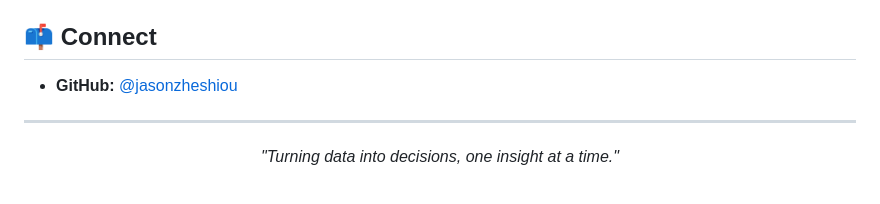
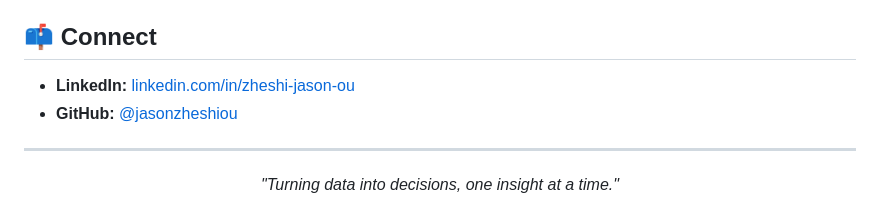
Before and after one commit to jasonzheshiou/jasonzheshiou, a Markdown page: README.md, the part around one of its changes. GitHub-like rendering.

Commit message:
Add LinkedIn, remove GitHub Stats section

```diff
--- a/README.md
+++ b/README.md
@@ -109,5 +100,6 @@ Beyond the day job, I'm passionate about **AI cooperation** — building tools w
 ## 📫 Connect
 
+- **LinkedIn:** [linkedin.com/in/zheshi-jason-ou](https://www.linkedin.com/in/zheshi-jason-ou-8780203a)
 - **GitHub:** [@jasonzheshiou](https://github.com/jasonzheshiou)
 
 ---
```
Also changed, not shown: other parts of README.md (+0 -9 lines).
